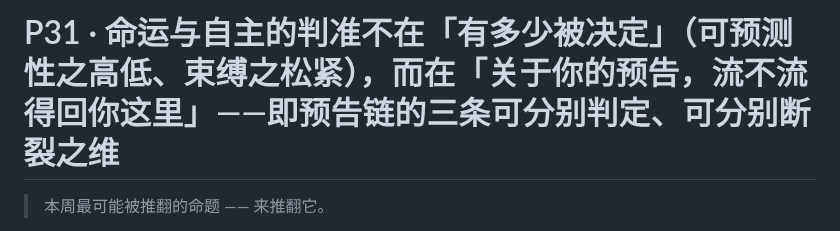
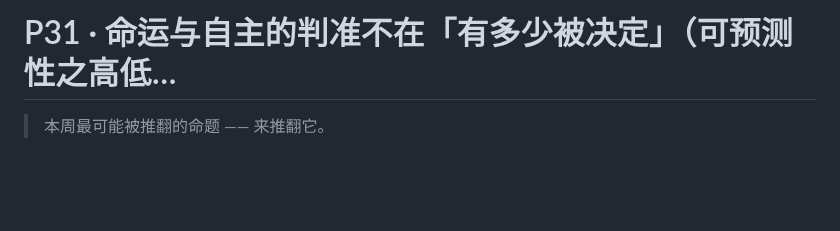
Before and after one commit to juesizhe/juesizhe, a Markdown page: cards/P31.md, the part around the change. Rendered like a GitHub page; blank space fills up the shorter version.

Commit message:
sync: 以本地为准更新 cards/P31.md

```diff
--- a/cards/P31.md
+++ b/cards/P31.md
@@ -1,4 +1,4 @@
-# P31 · 命运与自主的判准不在「**有多少被决定**」（可预测性之高低、束缚之松紧），而在「**关于你的预告，流不流得回你这里**」——即**预告链**的三条可分别判定、可分别断裂之维
+# P31 · 命运与自主的判准不在「**有多少被决定**」（可预测性之高低…
 
 > 本周最可能被推翻的命题 —— 来推翻它。
 
```
